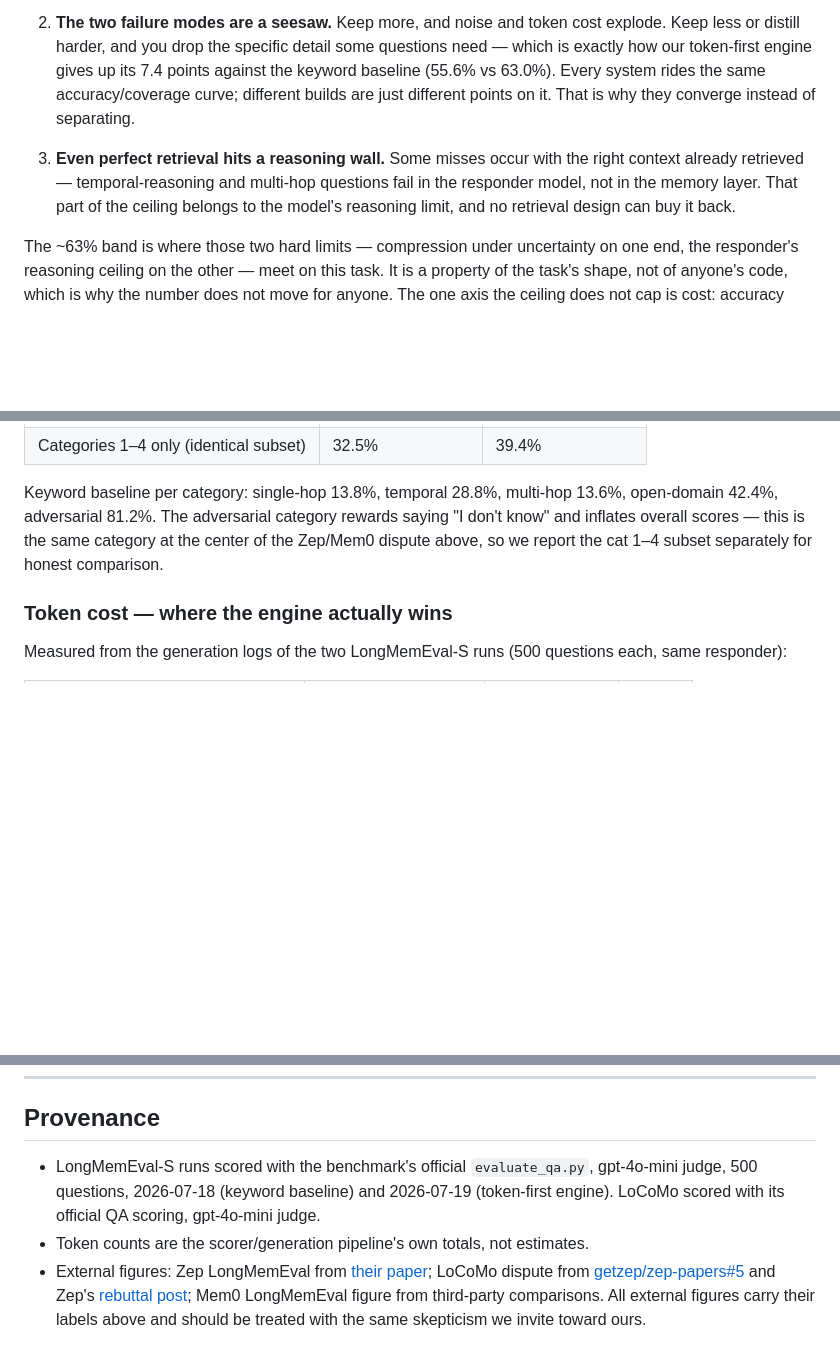
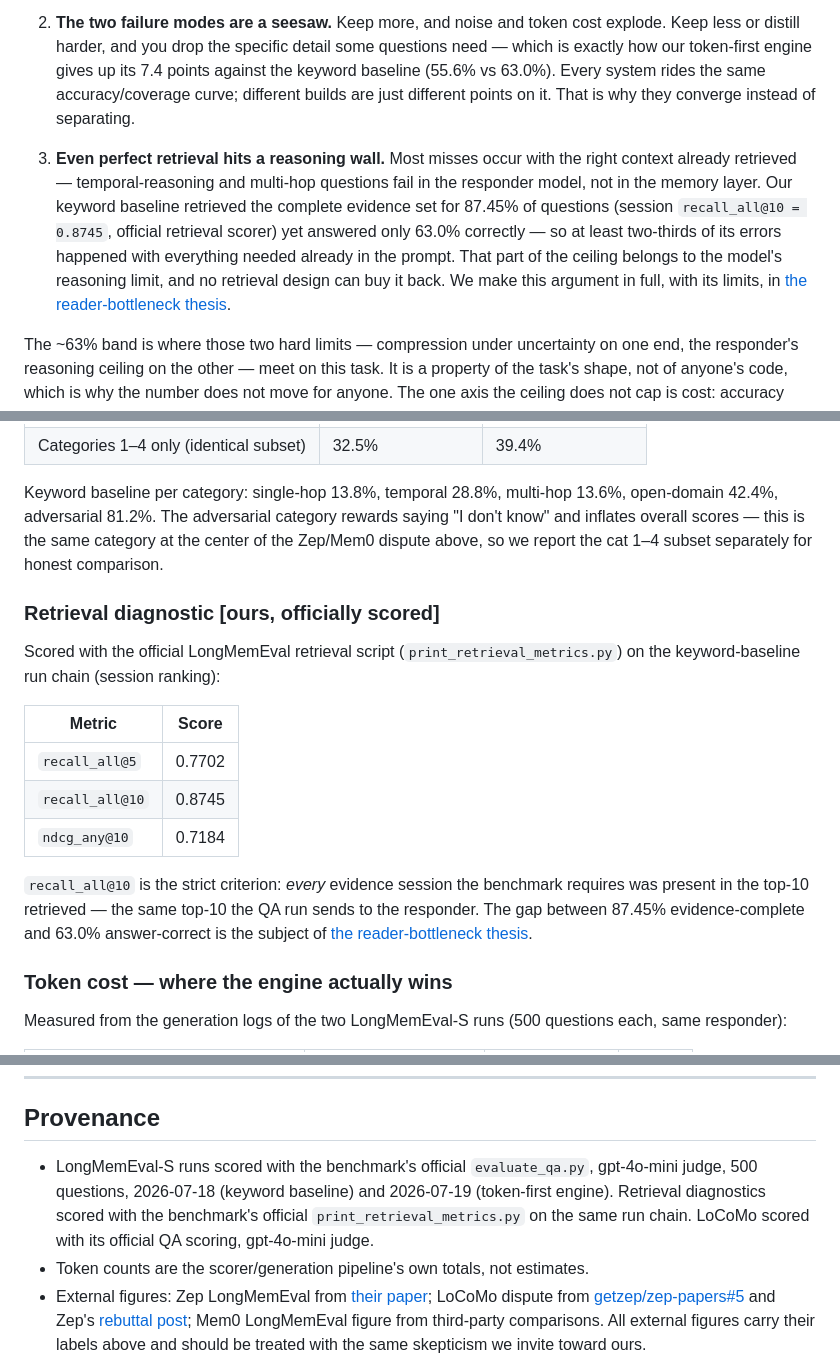
Before and after one commit to clearframeworks/continuum-genesis, a Markdown page: docs/benchmarks.md, 3 parts joined by grey strips. Drawn GitHub-style; blank space fills up the shorter version.

```diff
--- a/docs/benchmarks.md
+++ b/docs/benchmarks.md
@@ -43,7 +43,7 @@ Persistent memory is a *forget-then-reason* problem, and it is capped at both en
 
 2. **The two failure modes are a seesaw.** Keep more, and noise and token cost explode. Keep less or distill harder, and you drop the specific detail some questions need — which is exactly how our token-first engine gives up its 7.4 points against the keyword baseline (55.6% vs 63.0%). Every system rides the same accuracy/coverage curve; different builds are just different points on it. That is why they converge instead of separating.
 
-3. **Even perfect retrieval hits a reasoning wall.** Some misses occur with the right context already retrieved — temporal-reasoning and multi-hop questions fail in the responder model, not in the memory layer. That part of the ceiling belongs to the model's reasoning limit, and no retrieval design can buy it back.
+3. **Even perfect retrieval hits a reasoning wall.** Most misses occur with the right context already retrieved — temporal-reasoning and multi-hop questions fail in the responder model, not in the memory layer. Our keyword baseline retrieved the complete evidence set for 87.45% of questions (session `recall_all@10 = 0.8745`, official retrieval scorer) yet answered only 63.0% correctly — so at least two-thirds of its errors happened with everything needed already in the prompt. That part of the ceiling belongs to the model's reasoning limit, and no retrieval design can buy it back. We make this argument in full, with its limits, in [the reader-bottleneck thesis](./thesis-llm-bottleneck.md).
 
 The ~63% band is where those two hard limits — compression under uncertainty on one end, the responder's reasoning ceiling on the other — meet on this task. It is a property of the task's shape, not of anyone's code, which is why the number does not move for anyone. The one axis the ceiling does not cap is cost: accuracy plateaus, token spend does not (see §3). That is why efficiency, and the system around the memory, are where differentiation actually lives.
 
@@ -99,6 +99,18 @@ We maintain two builds and report both, including where the sophisticated one lo
 
 Keyword baseline per category: single-hop 13.8%, temporal 28.8%, multi-hop 13.6%, open-domain 42.4%, adversarial 81.2%. The adversarial category rewards saying "I don't know" and inflates overall scores — this is the same category at the center of the Zep/Mem0 dispute above, so we report the cat 1–4 subset separately for honest comparison.
 
+### Retrieval diagnostic [ours, officially scored]
+
+Scored with the official LongMemEval retrieval script (`print_retrieval_metrics.py`) on the keyword-baseline run chain (session ranking):
+
+| Metric | Score |
+| --- | --- |
+| `recall_all@5` | 0.7702 |
+| `recall_all@10` | 0.8745 |
+| `ndcg_any@10` | 0.7184 |
+
+`recall_all@10` is the strict criterion: *every* evidence session the benchmark requires was present in the top-10 retrieved — the same top-10 the QA run sends to the responder. The gap between 87.45% evidence-complete and 63.0% answer-correct is the subject of [the reader-bottleneck thesis](./thesis-llm-bottleneck.md).
+
 ### Token cost — where the engine actually wins
 
 Measured from the generation logs of the two LongMemEval-S runs (500 questions each, same responder):
@@ -129,7 +141,7 @@ We will keep running the official benchmarks as regression floors, and we will u
 
 ## Provenance
 
-- LongMemEval-S runs scored with the benchmark's official `evaluate_qa.py`, gpt-4o-mini judge, 500 questions, 2026-07-18 (keyword baseline) and 2026-07-19 (token-first engine). LoCoMo scored with its official QA scoring, gpt-4o-mini judge.
+- LongMemEval-S runs scored with the benchmark's official `evaluate_qa.py`, gpt-4o-mini judge, 500 questions, 2026-07-18 (keyword baseline) and 2026-07-19 (token-first engine). Retrieval diagnostics scored with the benchmark's official `print_retrieval_metrics.py` on the same run chain. LoCoMo scored with its official QA scoring, gpt-4o-mini judge.
 - Token counts are the scorer/generation pipeline's own totals, not estimates.
 - External figures: Zep LongMemEval from [their paper](https://arxiv.org/abs/2501.13956); LoCoMo dispute from [getzep/zep-papers#5](https://github.com/getzep/zep-papers/issues/5) and Zep's [rebuttal post](https://blog.getzep.com/lies-damn-lies-statistics-is-mem0-really-sota-in-agent-memory/); Mem0 LongMemEval figure from third-party comparisons. All external figures carry their labels above and should be treated with the same skepticism we invite toward ours.
 - Our raw scorer output logs are retained internally. Publishing the full evaluation harness as reproducible fixtures is on the [roadmap](./roadmap.md).
```
Also changed, not shown: README.md (+2 -0 lines), docs/thesis-llm-bottleneck.md (added, +93 -0 lines).
